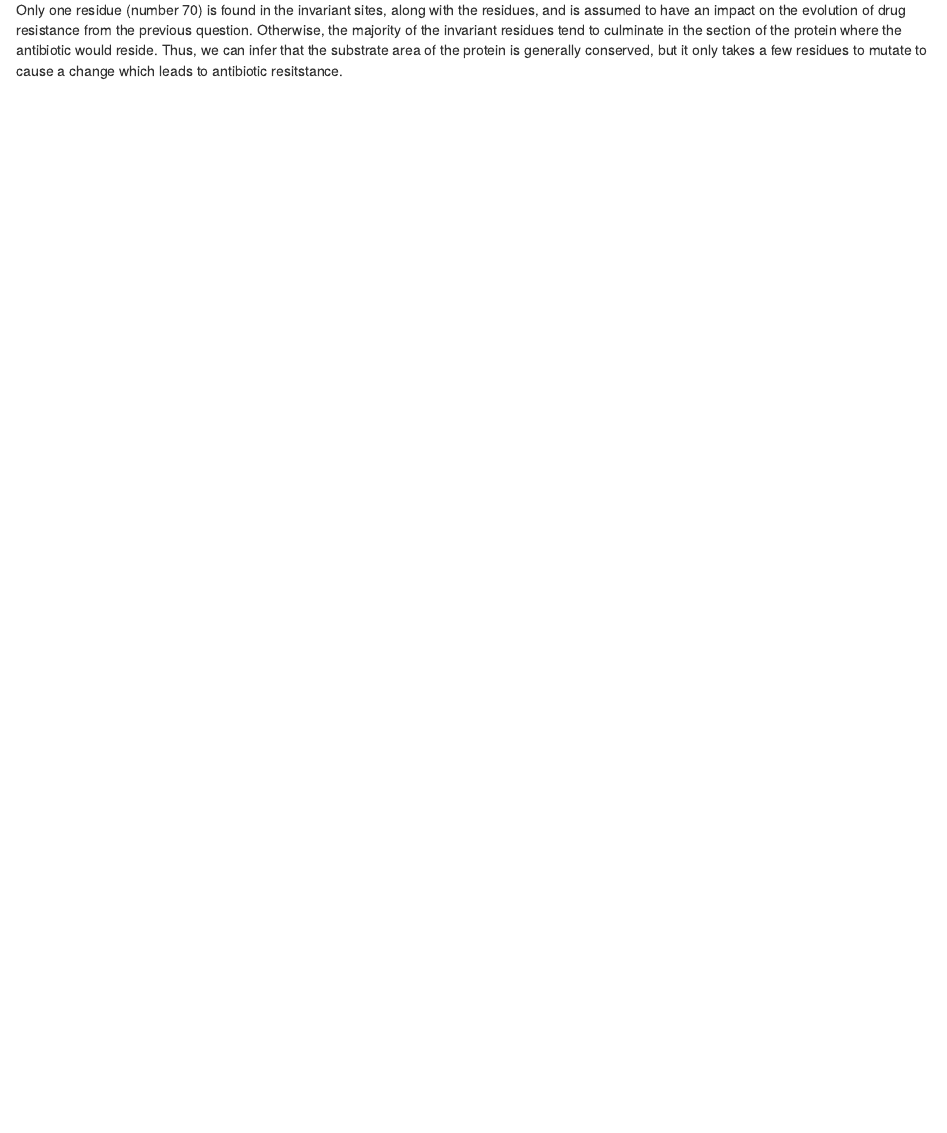
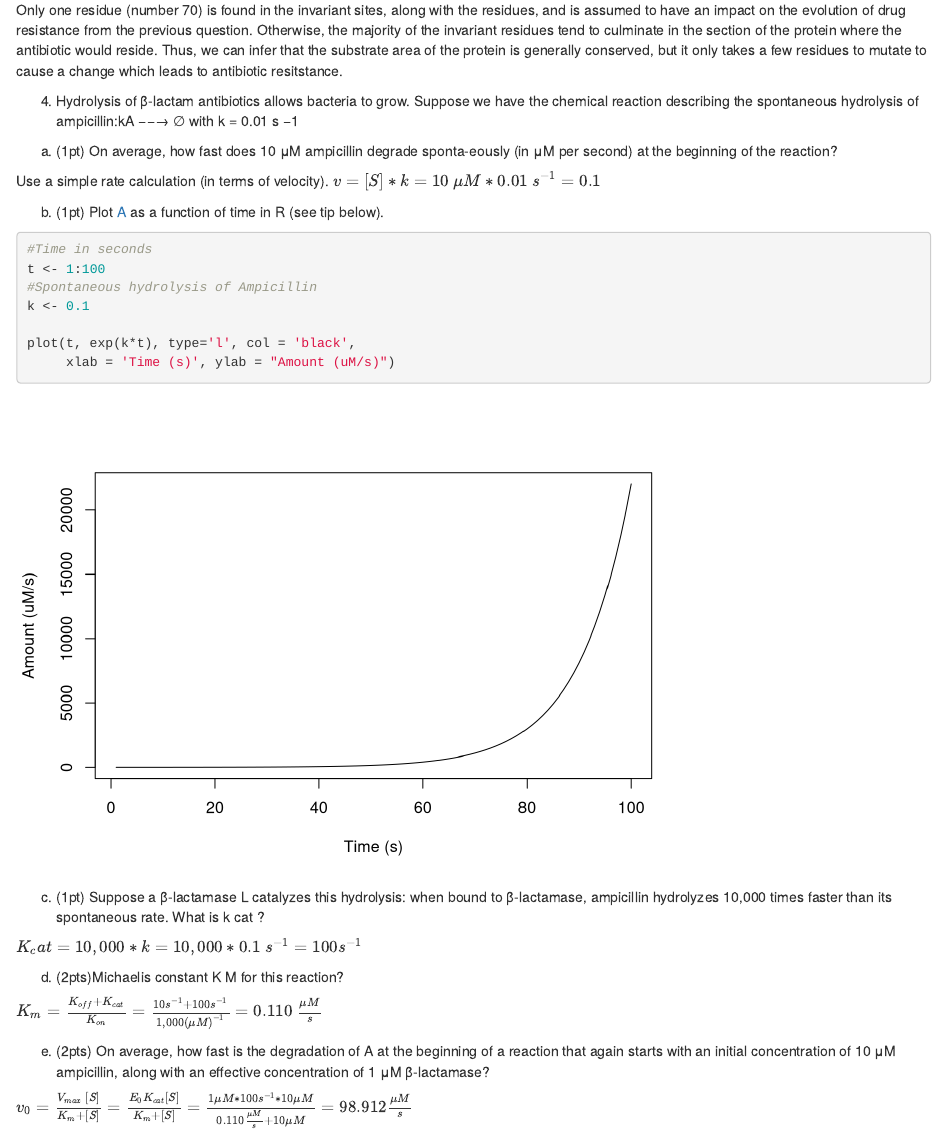
Before and after one commit to JustinRRigby/graduateschoolclasses, an R Markdown document (Winter_2018/Evolution_of_Biological_Molecules/hw1/HW1_Submission/rigby_homework.Rmd): the page in a window 1100 px wide, from 2530 px down. Rendered offline with R 4.5, knitr and Pandoc, with nearby package versions.

Commit message:
Finished HW1 for EVB

````diff
--- a/Winter_2018/Evolution_of_Biological_Molecules/hw1/rigby_homework.Rmd
+++ b/Winter_2018/Evolution_of_Biological_Molecules/hw1/HW1_Submission/rigby_homework.Rmd
@@ -160,3 +160,36 @@ There are forteen invariant sites reported by the program.
 (d) (2pts) What is the relationship between the absolutely conserved sites and those found to be functionally important in the evolution of resistance?
 
 Only one residue (number 70) is found in the invariant sites, along with the residues, and is assumed to have an impact on the evolution of drug resistance from the previous question. Otherwise, the majority of the invariant residues tend to culminate in the section of the protein where the antibiotic would reside. Thus, we can infer that the substrate area of the protein is generally conserved, but it only takes a few residues to mutate to cause a change which leads to antibiotic resitstance.
+
+
+4. Hydrolysis of β-lactam antibiotics allows bacteria to grow. Suppose we have the chemical reaction describing the spontaneous hydrolysis of ampicillin:kA −−→ ∅ with k = 0.01 s −1
+
+(a) (1pt) On average, how fast does 10 μM ampicillin degrade sponta-eously (in μM per second) at the beginning of the reaction?
+
+Use a simple rate calculation (in terms of velocity).
+$v = [S]*k= 10~\mu M * 0.01~s^{-1}=0.1$
+
+(b) (1pt) Plot [A](t) as a function of time in R (see tip below).
+
+```{r}
+#Time in seconds
+t <- 1:100
+#Spontaneous hydrolysis of Ampicillin
+k <- 0.1
+
+plot(t, exp(k*t), type='l', col = 'black',
+     xlab = 'Time (s)', ylab = "Amount (uM/s)")
+```
+
+(c) (1pt) Suppose a β-lactamase L catalyzes this hydrolysis: when bound to β-lactamase, ampicillin hydrolyzes 10,000 times faster than its spontaneous rate. What is k cat ?
+
+$K_cat =10,000 * k = 10,000 * 0.1~s^{-1}= 100 s^{-1}$
+
+(d) (2pts)Michaelis constant K M for this reaction?
+
+$K_m = \frac{K_{off} + K_{cat}}{K_{on}} = \frac{10 s^{-1}+ 100 s^{-1}}{1,000 (\mu M)^{-1}}= 0.110 ~\frac{\mu M}{s}$
+
+(e) (2pts) On average, how fast is the degradation of A at the beginning of a reaction that again starts with an initial concentration of 10 μM ampicillin, along with an effective concentration of 1 μM β-lactamase?
+
+
+$v_0 = \frac{V_{max}~[S]}{K_m + [S]}= \frac{E_0 K_{cat}[S]}{K_m + [S]}= \frac{1\mu M*100 s^{-1}*10\mu M}{0.110 \frac{\mu M}{s}+10\mu M}=98.912\frac{\mu M}{s}$
````
Also changed, not shown: Winter_2018/Evolution_of_Biological_Molecules/hw1/.RData (added), Winter_2018/Evolution_of_Biological_Molecules/hw1/rigby_homework.html (deleted), Winter_2018/Evolution_of_Biological_Molecules/hw1/rigby_homework.pdf (deleted), 5 other files.
